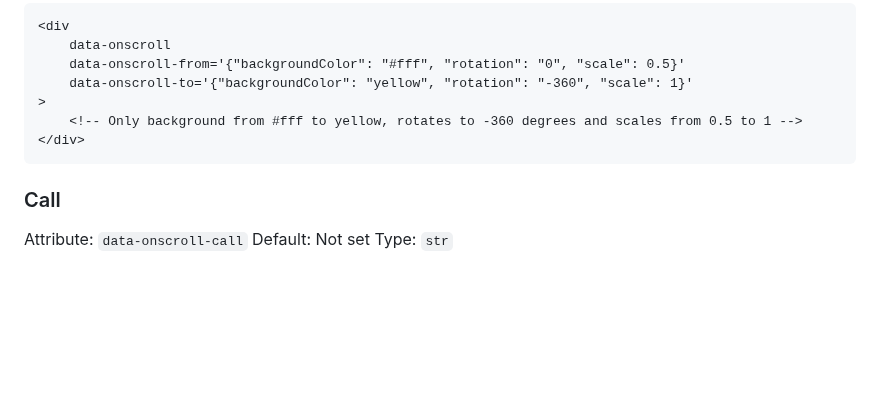
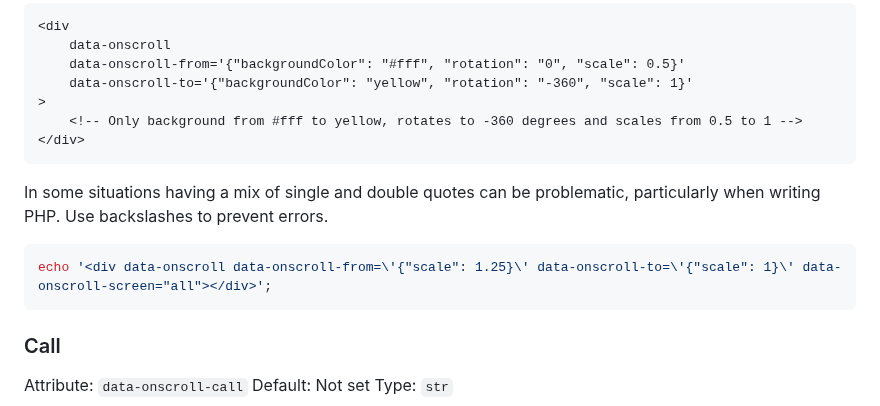
Before and after one commit to coderesolution/onscroll-detection, a Markdown page: README.md, the part around the change. Drawn GitHub-style; blank space fills up the shorter version.

Commit message:
README guidance regarding PHP from/to mix of single and double quotes

````diff
--- a/README.md
+++ b/README.md
@@ -456,6 +456,11 @@ Must be valid JSON format, such as `{"backgroundColor": "#fff", "rotation": "0"}
 </div>
 ```
 
+In some situations having a mix of single and double quotes can be problematic, particularly when writing PHP. Use backslashes to prevent errors.
+```php
+echo '<div data-onscroll data-onscroll-from=\'{"scale": 1.25}\' data-onscroll-to=\'{"scale": 1}\' data-onscroll-screen="all"></div>';
+```
+
 ### Call
 
 Attribute: `data-onscroll-call`
````
